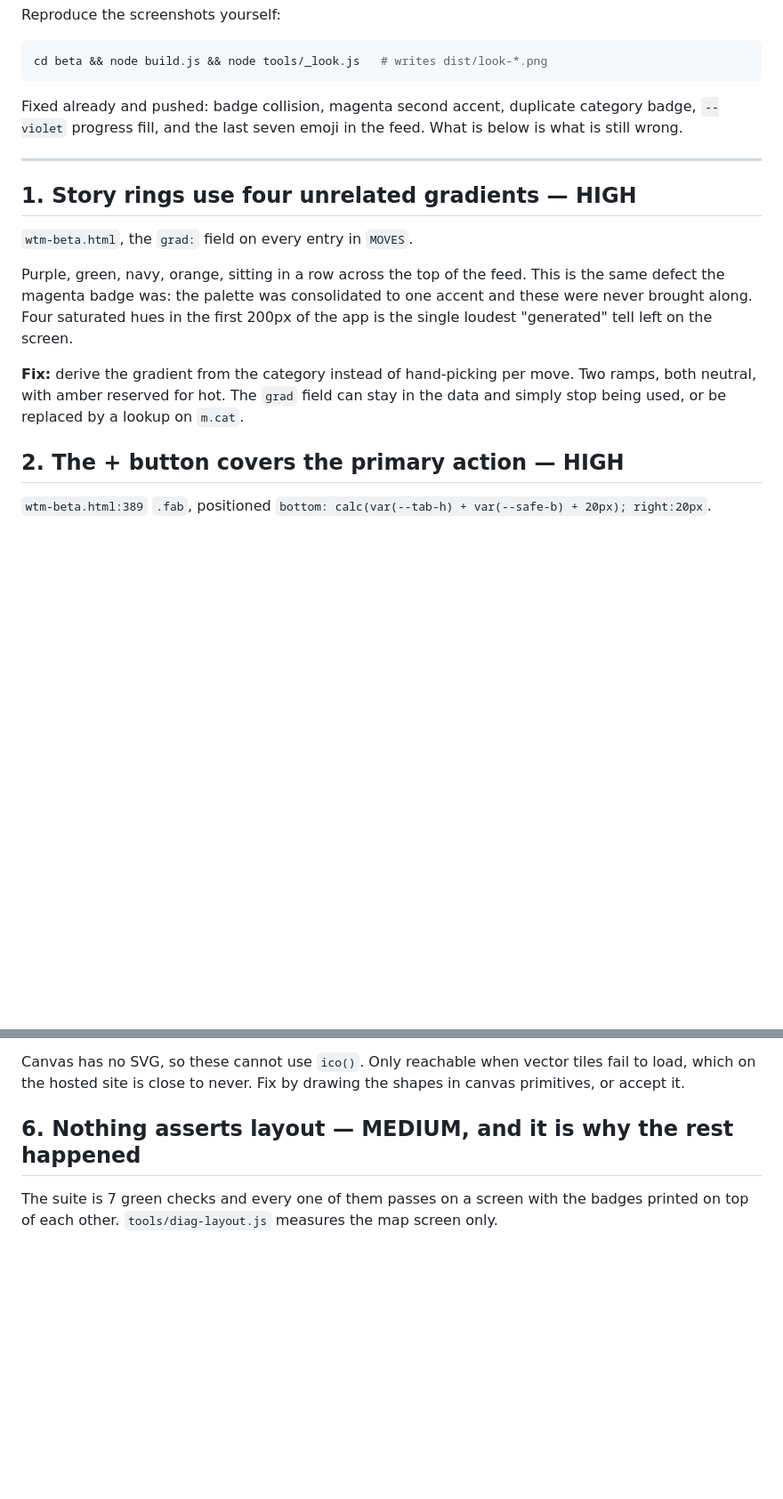
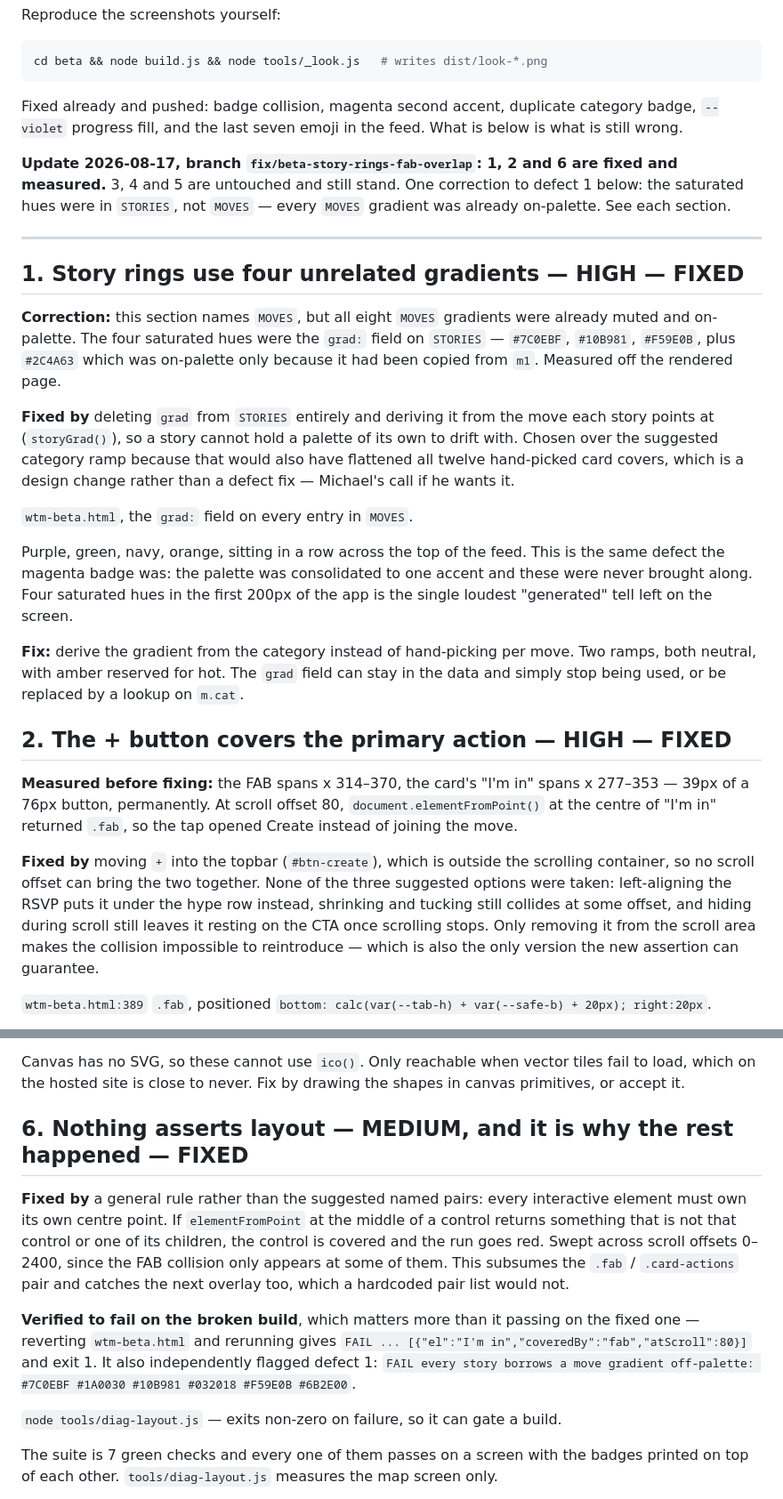
Before and after one commit to hi22609/wtm, a Markdown page: WTM_REPORTS/OPEN_DEFECTS.md, 2 parts joined by grey strips. Shown at 89% size. Rendered like a GitHub page; blank space fills up the shorter version.

Commit message:
docs: record defects 1, 2 and 6 as fixed, and correct defect 1's source
Defect 1 named MOVES; all eight MOVES gradients were already on-palette. The
four saturated hues were on STORIES. Measured off the rendered page.

```diff
--- a/WTM_REPORTS/OPEN_DEFECTS.md
+++ b/WTM_REPORTS/OPEN_DEFECTS.md
@@ -15,9 +15,25 @@ Fixed already and pushed: badge collision, magenta second accent, duplicate
 category badge, `--violet` progress fill, and the last seven emoji in the feed.
 What is below is what is still wrong.
 
+**Update 2026-08-17, branch `fix/beta-story-rings-fab-overlap`: 1, 2 and 6 are
+fixed and measured.** 3, 4 and 5 are untouched and still stand. One correction
+to defect 1 below: the saturated hues were in `STORIES`, not `MOVES` — every
+`MOVES` gradient was already on-palette. See each section.
+
 ---
 
-## 1. Story rings use four unrelated gradients — HIGH
+## 1. Story rings use four unrelated gradients — HIGH — FIXED
+
+**Correction:** this section names `MOVES`, but all eight `MOVES` gradients were
+already muted and on-palette. The four saturated hues were the `grad:` field on
+`STORIES` — `#7C0EBF`, `#10B981`, `#F59E0B`, plus `#2C4A63` which was on-palette
+only because it had been copied from `m1`. Measured off the rendered page.
+
+**Fixed by** deleting `grad` from `STORIES` entirely and deriving it from the
+move each story points at (`storyGrad()`), so a story cannot hold a palette of
+its own to drift with. Chosen over the suggested category ramp because that
+would also have flattened all twelve hand-picked card covers, which is a design
+change rather than a defect fix — Michael's call if he wants it.
 
 `wtm-beta.html`, the `grad:` field on every entry in `MOVES`.
 
@@ -30,7 +46,20 @@ accent and these were never brought along. Four saturated hues in the first
 Two ramps, both neutral, with amber reserved for hot. The `grad` field can stay
 in the data and simply stop being used, or be replaced by a lookup on `m.cat`.
 
-## 2. The + button covers the primary action — HIGH
+## 2. The + button covers the primary action — HIGH — FIXED
+
+**Measured before fixing:** the FAB spans x 314–370, the card's "I'm in" spans
+x 277–353 — 39px of a 76px button, permanently. At scroll offset 80,
+`document.elementFromPoint()` at the centre of "I'm in" returned `.fab`, so the
+tap opened Create instead of joining the move.
+
+**Fixed by** moving `+` into the topbar (`#btn-create`), which is outside the
+scrolling container, so no scroll offset can bring the two together. None of the
+three suggested options were taken: left-aligning the RSVP puts it under the
+hype row instead, shrinking and tucking still collides at some offset, and
+hiding during scroll still leaves it resting on the CTA once scrolling stops.
+Only removing it from the scroll area makes the collision impossible to
+reintroduce — which is also the only version the new assertion can guarantee.
 
 `wtm-beta.html:389` `.fab`, positioned `bottom: calc(var(--tab-h) + var(--safe-b) + 20px); right:20px`.
 
@@ -62,7 +91,23 @@ Canvas has no SVG, so these cannot use `ico()`. Only reachable when vector tiles
 fail to load, which on the hosted site is close to never. Fix by drawing the
 shapes in canvas primitives, or accept it.
 
-## 6. Nothing asserts layout — MEDIUM, and it is why the rest happened
+## 6. Nothing asserts layout — MEDIUM, and it is why the rest happened — FIXED
+
+**Fixed by** a general rule rather than the suggested named pairs: every
+interactive element must own its own centre point. If `elementFromPoint` at the
+middle of a control returns something that is not that control or one of its
+children, the control is covered and the run goes red. Swept across scroll
+offsets 0–2400, since the FAB collision only appears at some of them. This
+subsumes the `.fab` / `.card-actions` pair and catches the next overlay too,
+which a hardcoded pair list would not.
+
+**Verified to fail on the broken build**, which matters more than it passing on
+the fixed one — reverting `wtm-beta.html` and rerunning gives
+`FAIL ... [{"el":"I'm in","coveredBy":"fab","atScroll":80}]` and exit 1. It also
+independently flagged defect 1: `FAIL every story borrows a move gradient
+off-palette: #7C0EBF #1A0030 #10B981 #032018 #F59E0B #6B2E00`.
+
+`node tools/diag-layout.js` — exits non-zero on failure, so it can gate a build.
 
 The suite is 7 green checks and every one of them passes on a screen with the
 badges printed on top of each other. `tools/diag-layout.js` measures the map
```
